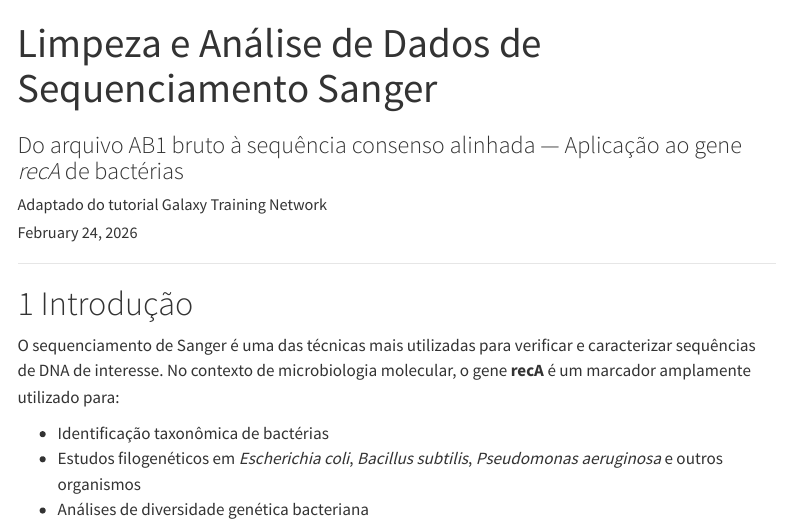
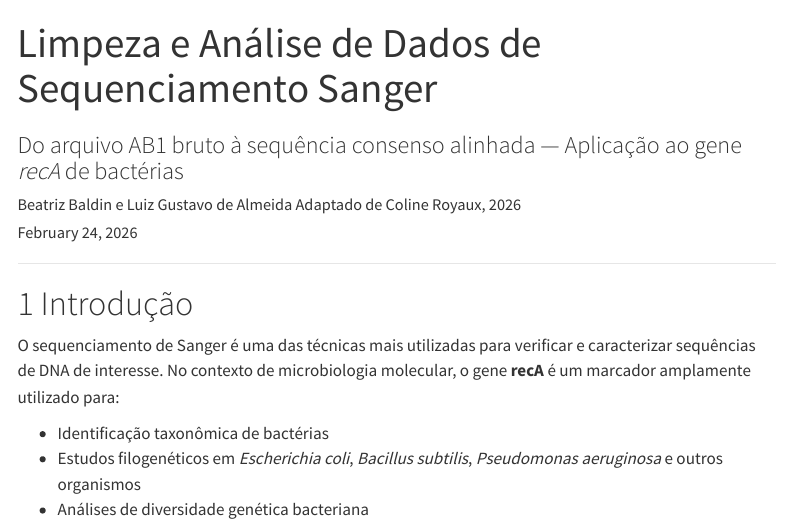
Before and after one commit to luizgualmeida/bioinformatica, a Quarto document (docs/index.qmd): the page in a window 1100 px wide, from its top. Rendered offline with R 4.5, knitr and Pandoc in place of Quarto, with nearby package versions; menus at the side of the page are left out.

Commit message:
reference

```diff
--- a/docs/index.qmd
+++ b/docs/index.qmd
@@ -1,7 +1,7 @@
 ---
 title: "Limpeza e Análise de Dados de Sequenciamento Sanger"
 subtitle: "Do arquivo AB1 bruto à sequência consenso alinhada — Aplicação ao gene *recA* de bactérias"
-author: "Adaptado do tutorial Galaxy Training Network"
+author: "Beatriz Baldin e Luiz Gustavo de Almeida Adaptado de Coline Royaux, 2026"
 date: today
 lang: pt-BR
 format:
@@ -9,6 +9,7 @@ format:
     toc: true
     toc-depth: 3
     toc-title: "Conteúdo"
+    toc-location: left
     number-sections: true
     theme: cosmo
     highlight-style: github
```
